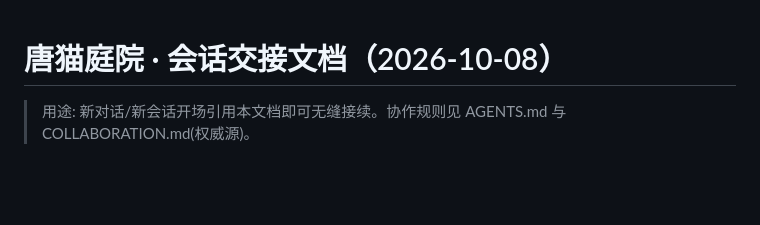
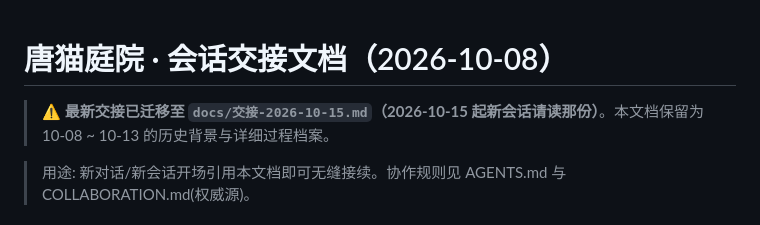
Before and after one commit to ZeCatiX/tangmao-canteen, a Markdown page: docs/交接-2026-10-08.md, the part around the change. Rendered like a GitHub page; blank space fills up the shorter version.

Commit message:
交接: 新建交接-2026-10-15.md(新会话开场文档——状态速览/架构速查/本轮成果/路径速查/遗留监察/商业化路线/教训速记),10-08文档顶部加迁移指针保留为历史档案

```diff
--- a/docs/交接-2026-10-08.md
+++ b/docs/交接-2026-10-08.md
@@ -1,4 +1,6 @@
 # 唐猫庭院 · 会话交接文档（2026-10-08）
+
+> **⚠️ 最新交接已迁移至 `docs/交接-2026-10-15.md`（2026-10-15 起新会话请读那份）**。本文档保留为 10-08 ~ 10-13 的历史背景与详细过程档案。
 
 > 用途: 新对话/新会话开场引用本文档即可无缝接续。协作规则见 AGENTS.md 与 COLLABORATION.md(权威源)。
 
```
